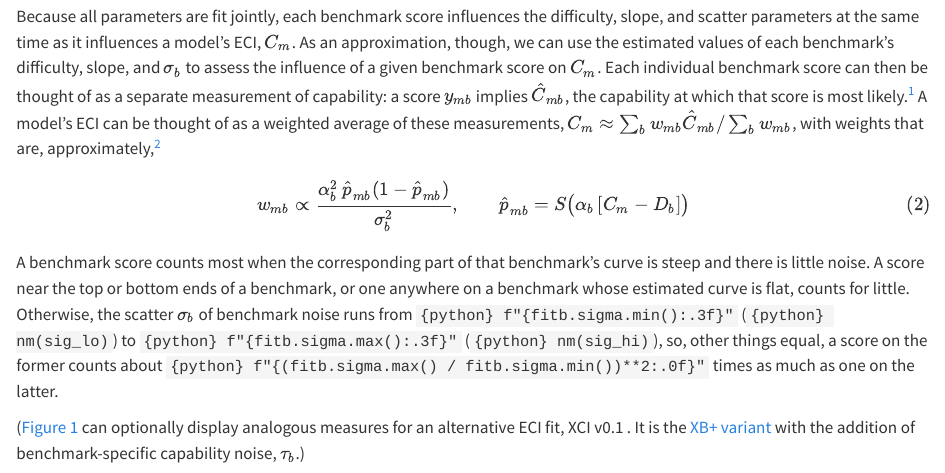
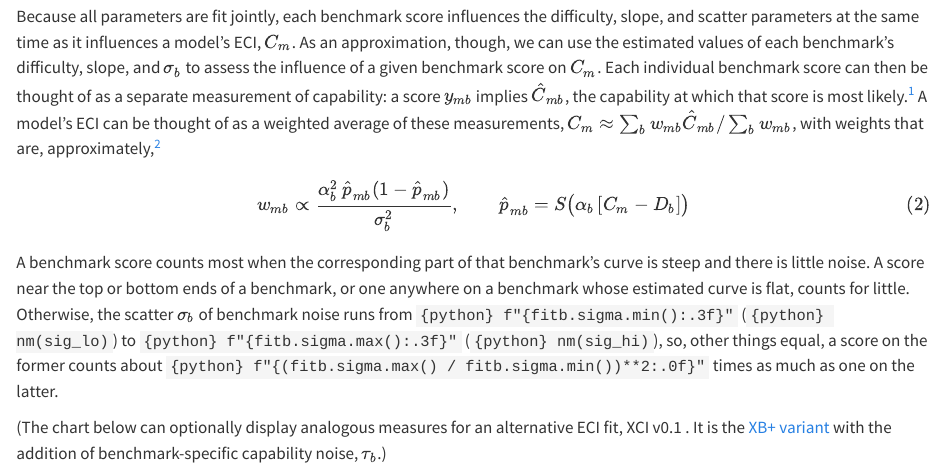
Before and after one commit to hugetim/hugetim.github.io, a Quarto document (posts/eci-models/index.qmd): the page in a window 1100 px wide, from 520 px down. Rendered offline with R 4.5, knitr and Pandoc in place of Quarto, with nearby package versions.

Commit message:
eci-models text: 'The chart below' instead of the figure cross-reference in the XCI parenthetical
Co-Authored-By: Claude Opus 5.5 <noreply@anthropic.com>
Claude-Session: https://claude.ai/code/session_01U7wjQMyy3d8D28ayqvWijo

````diff
--- a/posts/eci-models/index.qmd
+++ b/posts/eci-models/index.qmd
@@ -119,7 +119,7 @@
 
 [^exact]: @eq-weight approximates the information a score carries about $C_m$ under Epoch's likelihood, $[\alpha_b \hat{p}_{mb} (1 - \hat{p}_{mb})]^2 \kappa_b^2 [\psi'(\hat{p}_{mb} \kappa_b) + \psi'((1 - \hat{p}_{mb}) \kappa_b)]$ with $\kappa_b = 1 / (4 \sigma_b^2) - 1$ and $\psi'$ the [trigamma function](https://en.wikipedia.org/wiki/Trigamma_function). The weight shares shown in @fig-panels use these more exact weights, which make the weighted average the capability that best fits the model's scores given every benchmark's fitted curve and scatter. Not included in the calculations depicted in @fig-panels is the way Epoch's ECI also averages over uncertainty in the benchmark curves, so the two differ slightly: by `{python} f"{gap150.median():.2f}"` points for the median model at ECI 150 and above, and at most `{python} f"{gap150.max():.2f}"`. (Epoch does not publish $\sigma_b$ updates, so the values here come from a refit of Epoch's [published model code](https://github.com/epoch-research/eci-public), which reproduces its ECI to within sampling error.)
 
-(@fig-panels can optionally display analogous measures for an alternative ECI fit, XCI v0.1 [<i class="bi bi-github"></i>](https://github.com/hugetim/xci){title="XCI v0.1 code" aria-label="XCI v0.1 code on GitHub"}. It is the [XB+ variant](https://hugetim.github.io/posts/eci-clip/#xb-median-centered-beta-with-capability-scale-noise-also) with the addition of benchmark-specific capability noise, $\tau_b$.)
+(The chart below can optionally display analogous measures for an alternative ECI fit, XCI v0.1 [<i class="bi bi-github"></i>](https://github.com/hugetim/xci){title="XCI v0.1 code" aria-label="XCI v0.1 code on GitHub"}. It is the [XB+ variant](https://hugetim.github.io/posts/eci-clip/#xb-median-centered-beta-with-capability-scale-noise-also) with the addition of benchmark-specific capability noise, $\tau_b$.)
 
 ::: {#fig-panels}
 ```{=html}
````
